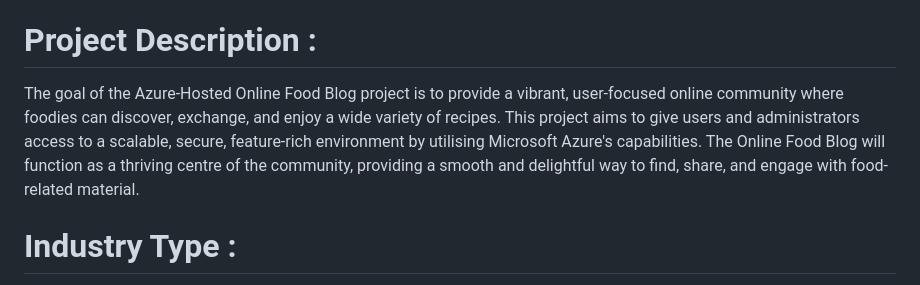
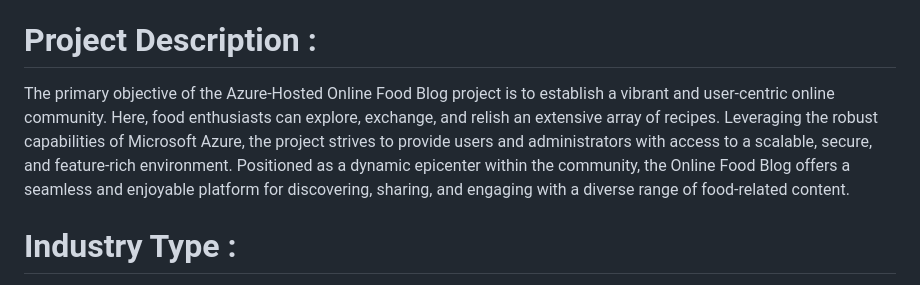
Before and after one commit to aakashrsethi/vaibhavi, a Markdown page: README.md, the part around the change. GitHub-like rendering.

```diff
--- a/README.md
+++ b/README.md
@@ -10,7 +10,7 @@ Building an Online Food Blog Website that will make use of Azure Services and as
 
 # Project Description :
 
-The goal of the Azure-Hosted Online Food Blog project is to provide a vibrant, user-focused online community where foodies can discover, exchange, and enjoy a wide variety of recipes. This project aims to give users and administrators access to a scalable, secure, feature-rich environment by utilising Microsoft Azure's capabilities. The Online Food Blog will function as a thriving centre of the community, providing a smooth and delightful way to find, share, and engage with food-related material.
+The primary objective of the Azure-Hosted Online Food Blog project is to establish a vibrant and user-centric online community. Here, food enthusiasts can explore, exchange, and relish an extensive array of recipes. Leveraging the robust capabilities of Microsoft Azure, the project strives to provide users and administrators with access to a scalable, secure, and feature-rich environment. Positioned as a dynamic epicenter within the community, the Online Food Blog offers a seamless and enjoyable platform for discovering, sharing, and engaging with a diverse range of food-related content.
 
 # Industry Type :
 
```
